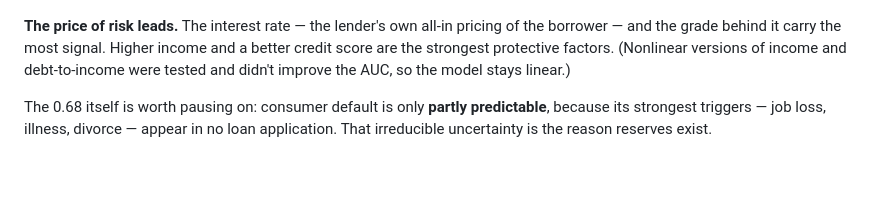
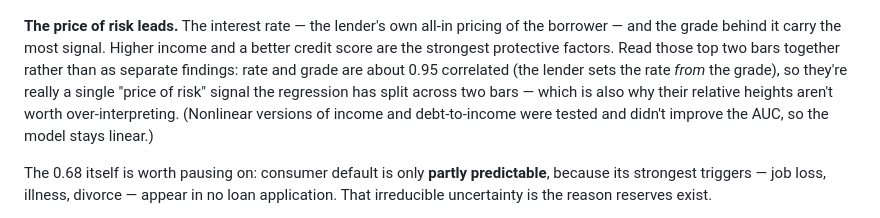
Before and after one commit to TheHoodedPortal/Lending-Club-Credit-Risk, a Markdown page: README.md, the part around the change. GitHub-like rendering; blank space fills up the shorter version.

Commit message:
README: note rate/grade collinearity under the driver chart
Interest rate and grade are ~0.95 correlated (rate is priced off grade),
so the chart's top two bars are one "price of risk" signal split in two
and their relative heights shouldn't be over-read. Harmless to the AUC
and the reserve; just a reading caveat for the marginal-effects chart.

Co-Authored-By: Claude Opus 4.8 <noreply@anthropic.com>

```diff
--- a/README.md
+++ b/README.md
@@ -64,7 +64,7 @@ More interesting than the score is what the model learned. The chart puts every
 
 ![What drives a borrower to default](output/figures/marginal_effects.png)
 
-**The price of risk leads.** The interest rate — the lender's own all-in pricing of the borrower — and the grade behind it carry the most signal. Higher income and a better credit score are the strongest protective factors. (Nonlinear versions of income and debt-to-income were tested and didn't improve the AUC, so the model stays linear.)
+**The price of risk leads.** The interest rate — the lender's own all-in pricing of the borrower — and the grade behind it carry the most signal. Higher income and a better credit score are the strongest protective factors. Read those top two bars together rather than as separate findings: rate and grade are about 0.95 correlated (the lender sets the rate *from* the grade), so they're really a single "price of risk" signal the regression has split across two bars — which is also why their relative heights aren't worth over-interpreting. (Nonlinear versions of income and debt-to-income were tested and didn't improve the AUC, so the model stays linear.)
 
 The 0.68 itself is worth pausing on: consumer default is only **partly predictable**, because its strongest triggers — job loss, illness, divorce — appear in no loan application. That irreducible uncertainty is the reason reserves exist.
 
```
